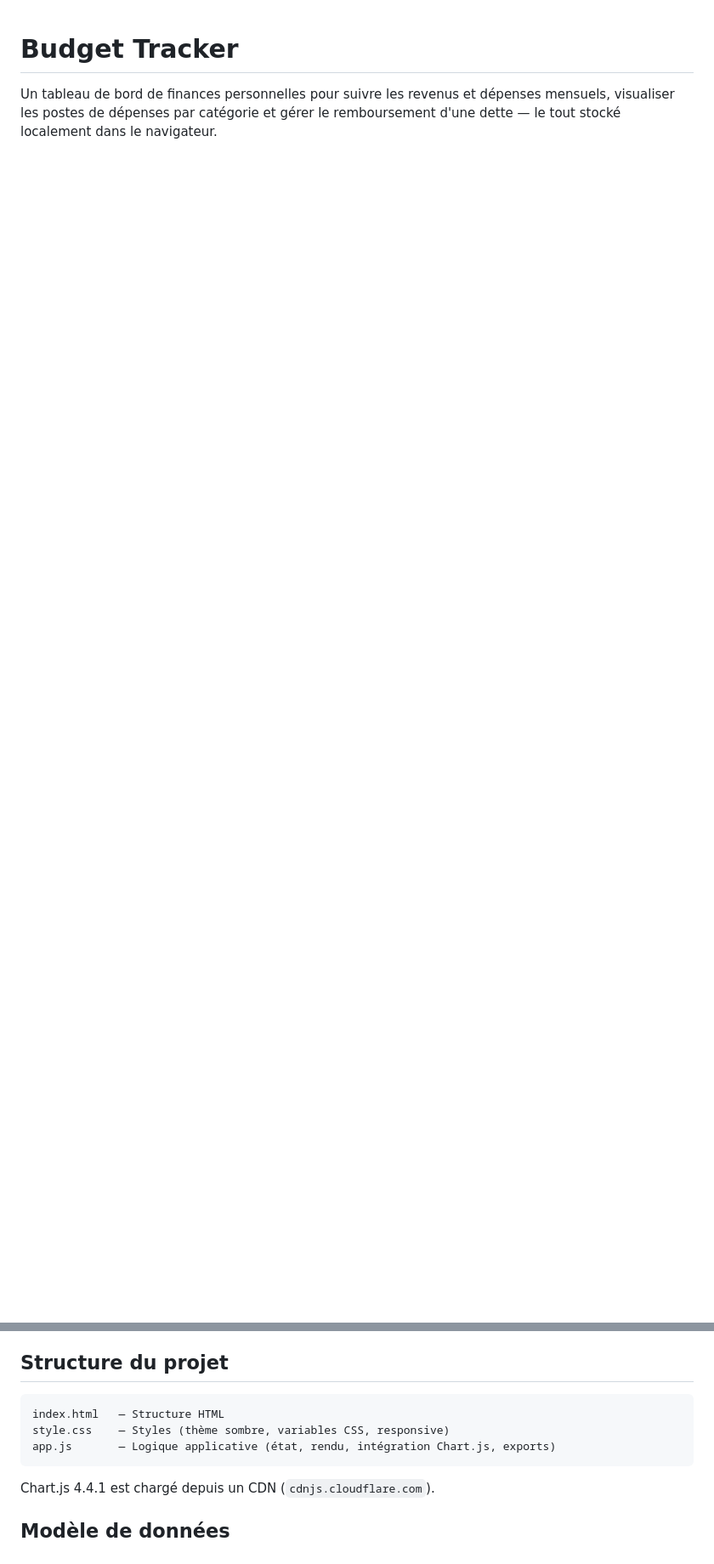
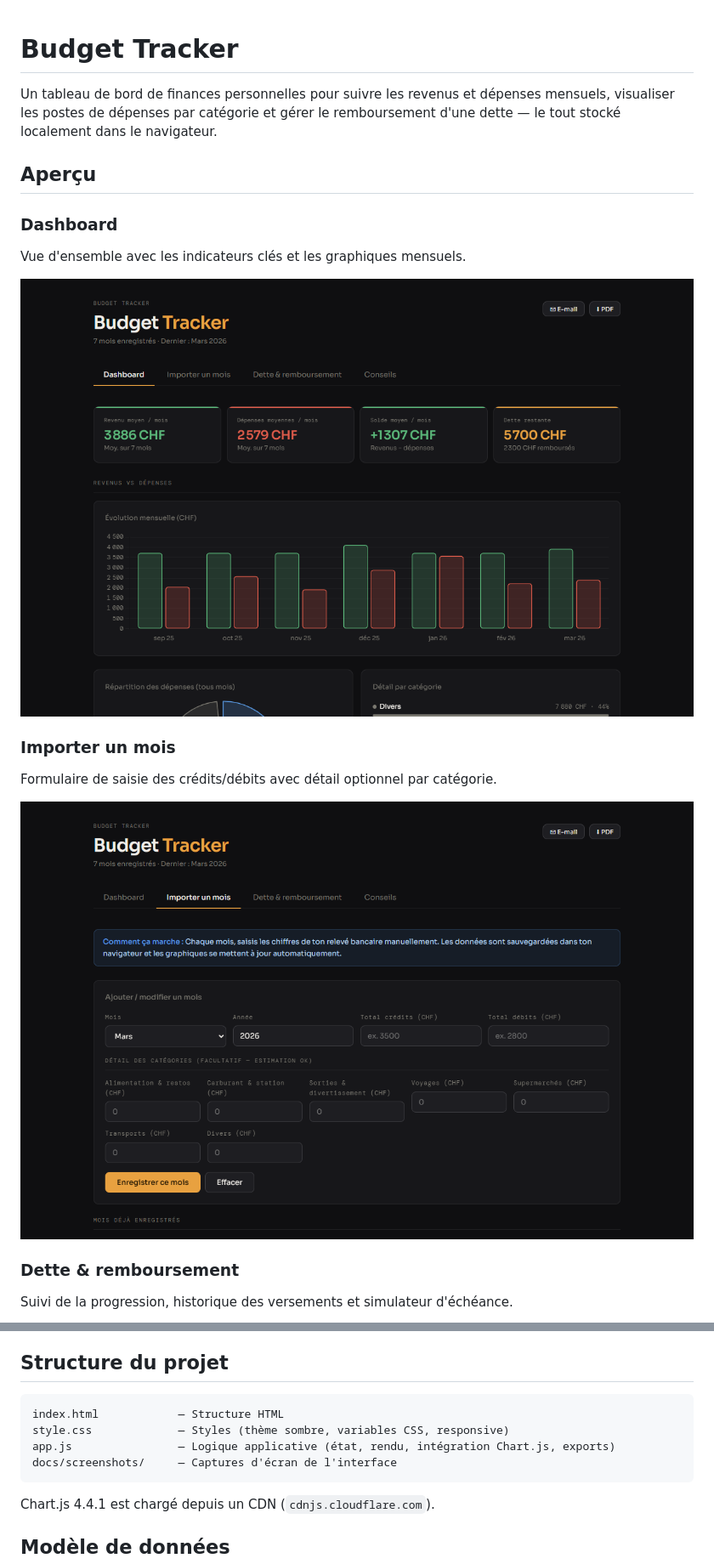
Before and after one commit to jemssogoodnolove/budgetTracker, a Markdown page: README.md, 2 parts joined by grey strips. Shown at 85% size. Drawn GitHub-style; pictures changed too: docs/screenshots/01-dashboard.png (added), docs/screenshots/02-import.png (added); blank space fills up the shorter version.

Commit message:
Ajoute les captures d'écran dans le README
- 4 captures (dashboard, import, dette, conseils) générées avec des données démo
- README mis à jour avec les images et une section Aperçu
- Ajout de .gitignore (node_modules, scripts de génération)

Co-Authored-By: Claude Sonnet 4.6 <noreply@anthropic.com>

````diff
--- a/README.md
+++ b/README.md
@@ -1,3 +1,19 @@
 # Budget Tracker
 
 Un tableau de bord de finances personnelles pour suivre les revenus et dépenses mensuels, visualiser les postes de dépenses par catégorie et gérer le remboursement d'une dette — le tout stocké localement dans le navigateur.
+
+## Aperçu
+
+### Dashboard
+Vue d'ensemble avec les indicateurs clés et les graphiques mensuels.
+
+![Dashboard](docs/screenshots/01-dashboard.png)
+
+### Importer un mois
+Formulaire de saisie des crédits/débits avec détail optionnel par catégorie.
+
+![Import](docs/screenshots/02-import.png)
+
+### Dette & remboursement
+Suivi de la progression, historique des versements et simulateur d'échéance.
+
@@ -20,9 +44,10 @@ Les données sont sauvegardées dans le `localStorage` du navigateur (clé `budg
 ## Structure du projet
 
 ```
-index.html   — Structure HTML
-style.css    — Styles (thème sombre, variables CSS, responsive)
-app.js       — Logique applicative (état, rendu, intégration Chart.js, exports)
+index.html            — Structure HTML
+style.css             — Styles (thème sombre, variables CSS, responsive)
+app.js                — Logique applicative (état, rendu, intégration Chart.js, exports)
+docs/screenshots/     — Captures d'écran de l'interface
 ```
 
 Chart.js 4.4.1 est chargé depuis un CDN (`cdnjs.cloudflare.com`).
````
Also changed, not shown: other parts of README.md (+8 -0 lines), docs/screenshots/03-dette.png (added), docs/screenshots/04-insights.png (added), 1 other file.
